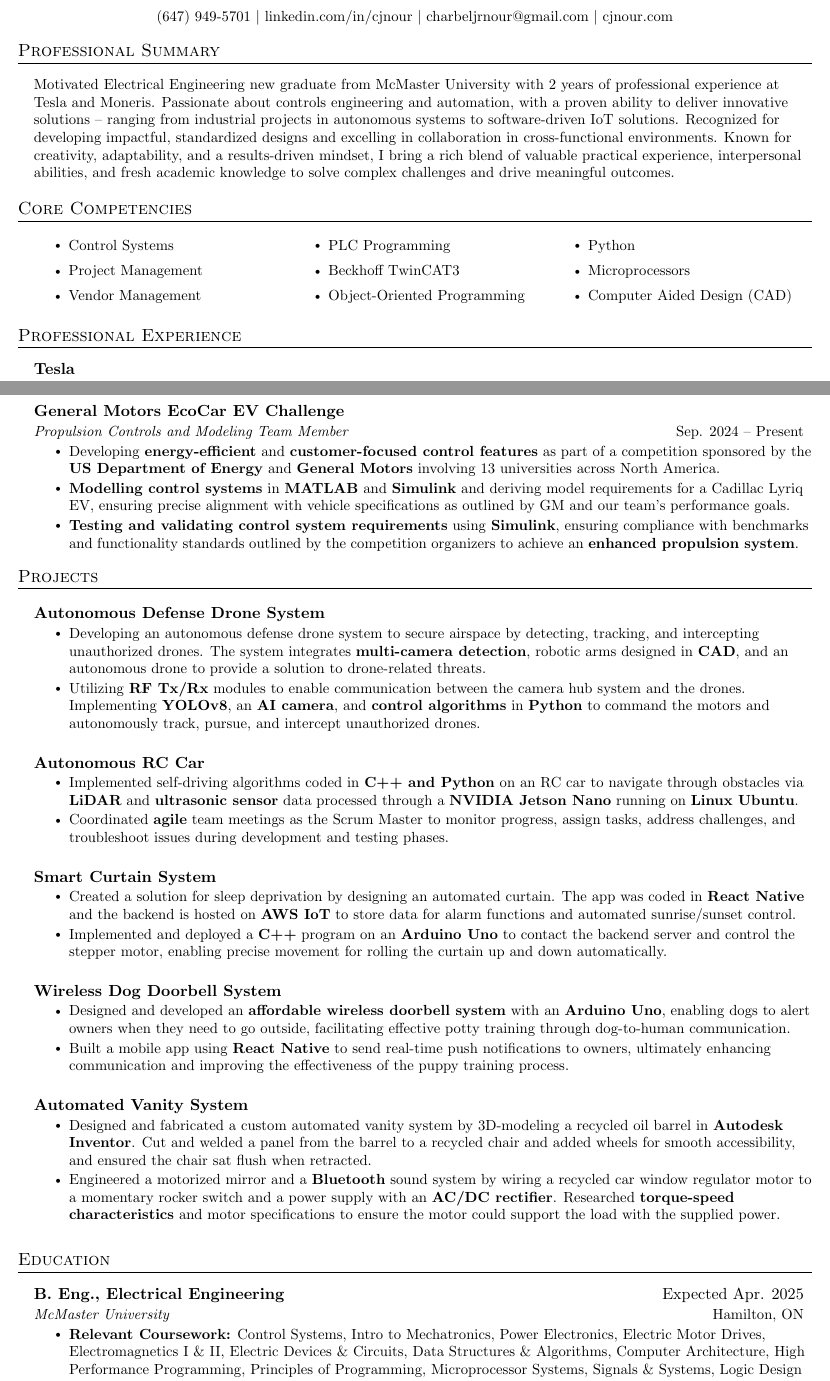
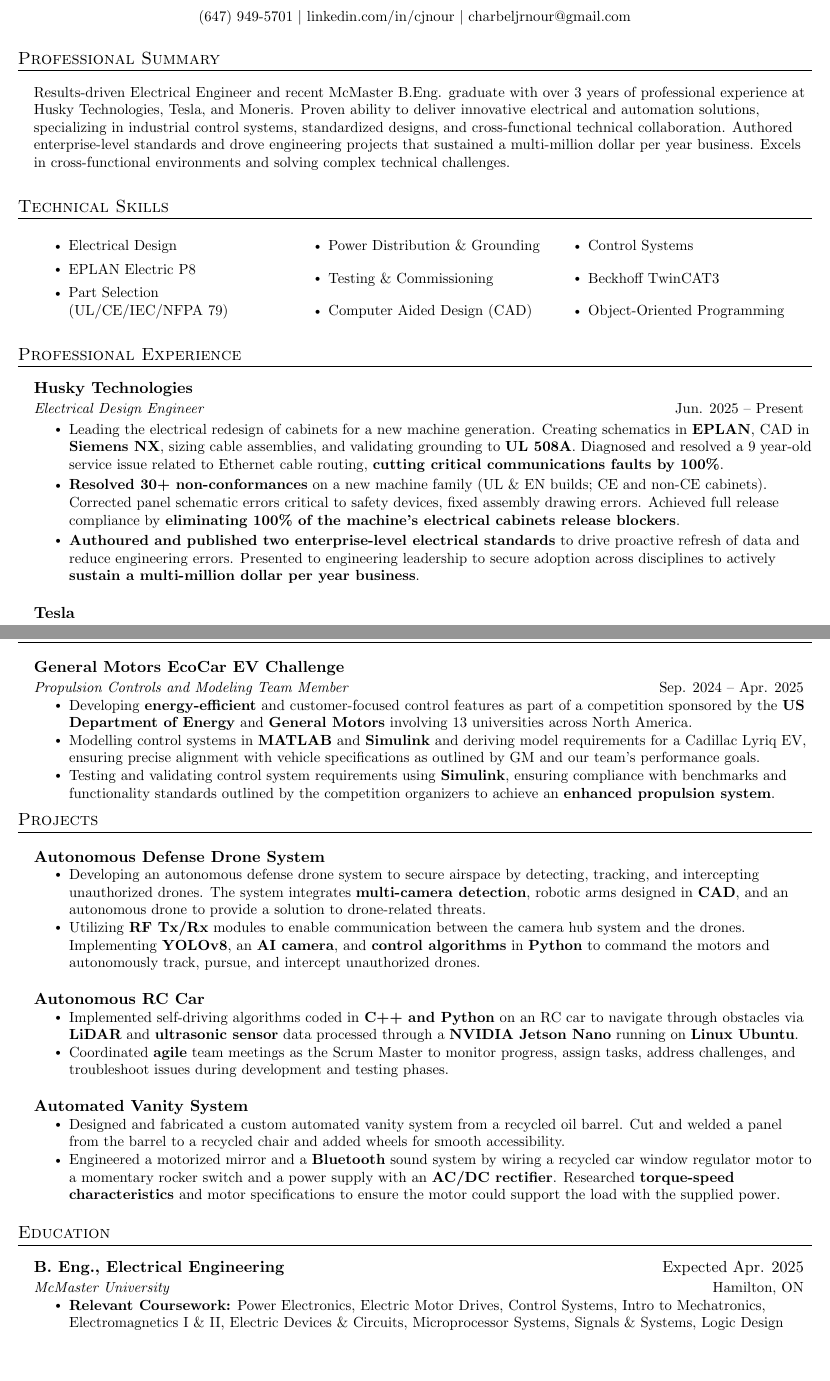
Before and after one commit to cjnour/Resume, a LaTeX CV (resume.tex): two parts of pages 1 and 2 of 2, joined at a grey line, cut so that both start at the same text, the shorter picture padded with empty space. Compiled offline with pdfLaTeX.

Commit message:
Latest updates - including Husky.

```diff
--- a/resume.tex
+++ b/resume.tex
@@ -105,7 +105,7 @@
 \begin{center}
   \vspace{5pt}
     \textbf{\Huge CJ Nour} \\ \vspace{0.1in}
-    \small (647) 949-5701 $|$ \href{https://linkedin.com/in/cjnour}{linkedin.com/in/cjnour} $|$ \href{mailto:charbeljrnour@gmail.com}{charbeljrnour@gmail.com} $|$ \href{https://cjnour.com}{cjnour.com}
+    \small (647) 949-5701 $|$ \href{https://linkedin.com/in/cjnour}{linkedin.com/in/cjnour} $|$ \href{mailto:charbeljrnour@gmail.com}{charbeljrnour@gmail.com}
 \end{center}
 
 \vspace{-3pt}
@@ -136,7 +136,7 @@
 \vspace{5pt}
  \begin{itemize}[leftmargin=0.15in, label={}]
     \small{\item{
-      Motivated Electrical Engineering new graduate from McMaster University with 2 years of professional experience at Tesla and Moneris. Passionate about controls engineering and automation, with a proven ability to deliver innovative solutions -- ranging from industrial projects in autonomous systems to software-driven IoT solutions. Recognized for developing impactful, standardized designs and excelling in collaboration in cross-functional environments. Known for creativity, adaptability, and a results-driven mindset, I bring a rich blend of valuable practical experience, interpersonal abilities, and fresh academic knowledge to solve complex challenges and drive meaningful outcomes.
+      Results-driven Electrical Engineer and recent McMaster B.Eng. graduate with over 3 years of professional experience at Husky Technologies, Tesla, and Moneris. Proven ability to deliver innovative electrical and automation solutions, specializing in industrial control systems, standardized designs, and cross-functional technical collaboration. Authored enterprise-level standards and drove engineering projects that sustained a multi-million dollar per year business. Excels in cross-functional environments and solving complex technical challenges.
     }}
  \end{itemize}
 
@@ -144,21 +144,21 @@
 
 %-----------CORE COMPETENCIES-----------
 
-\section{Core Competencies}
+\section{Technical Skills}
 \setlength\columnsep{-10pt}
   \begin{multicols}{3}[\vspace{-7pt}]
     \renewcommand\labelitemi{\raisebox{\mylen}{\tiny$\bullet$}}
     \begin{itemize}[leftmargin=0.48in, itemsep=0.6pt]
       \small
+        \item Electrical Design
+        \item EPLAN Electric P8
+        \item Part Selection (UL/CE/IEC/NFPA 79)
+        \item Power Distribution \& Grounding
+        \item Testing \& Commissioning
+        \item Computer Aided Design (CAD)
         \item Control Systems
-        \item Project Management
-        \item Vendor Management
-        \item PLC Programming
         \item Beckhoff TwinCAT3
         \item Object-Oriented Programming
-        \item Python
-        \item Microprocessors
-        \item Computer Aided Design (CAD)
         % \item Simulink
     \end{itemize}
   \end{multicols}
@@ -170,6 +170,17 @@
 \section{Professional Experience}
 \vspace{5pt}
   \resumeSubHeadingListStart
+\resumeSubheading
+      {Husky Technologies}{}
+      {Electrical Design Engineer}{Jun. 2025 -- Present}
+      \resumeItemListStart
+        \resumeItem{Leading the electrical redesign of cabinets for a new machine generation. Creating schematics in \textbf{EPLAN}, CAD in \textbf{Siemens NX}, sizing cable assemblies, and validating grounding to \textbf{UL 508A}. Diagnosed and resolved a 9 year-old service issue related to Ethernet cable routing, \textbf{cutting critical communications faults by 100\%}.}
+        \resumeItem{\textbf{Resolved 30+ non-conformances} on a new machine family (UL \& EN builds; CE and non-CE cabinets). Corrected panel schematic errors critical to safety devices, fixed assembly drawing errors. Achieved full release compliance by \textbf{eliminating 100\% of the machine's electrical cabinets release blockers}.}
+        \resumeItem{\textbf{Authoured and published two enterprise-level electrical standards} to drive proactive refresh of data and reduce engineering errors. Presented to engineering leadership to secure adoption across disciplines to actively \textbf{sustain a multi-million dollar per year business}.}
+      \resumeItemListEnd
+
+      \vspace{3pt}
+
     \resumeSubheading
       {Tesla}{}
       {Manufacturing Controls Engineer Intern}{Jan. 2024 -- May 2024}
@@ -202,25 +214,24 @@
 
-    \resumeSubSubheading
+\resumeSubSubheading
       {Software Engineer Intern}{Jun. 2022 -- Apr. 2023}
       \resumeItemListStart
         \resumeItem{Developed a tool \textbf{boosting productivity for 30+ employees} by enabling credit card transaction analytics. Built with \textbf{JavaScript} and \textbf{React}, the tool allows users to customize dashboards and manage widgets seamlessly.}
         \resumeItem{Improved code efficiency by \textbf{50\%} by implementing \textbf{Redux} and a backend system hosted on \textbf{Parse}, optimizing personal and team tools by implementing reducers, utilizing dispatch, and \textbf{querying user database} properties.}
         \resumeItem{Collaborated in \textbf{agile} feedback sessions with the Scrum Master, QA team, Architecture team, and other stakeholders to identify and resolve platform issues related to our proprietary payment platform testing tool.}
       \resumeItemListEnd
-  \resumeSubHeadingListEnd
 
-\section{Professional Experience Continued}
-\vspace{5pt}
-  \resumeSubHeadingListStart
+%-----------EXTRACURRICULARS-----------
+
+\section{Extracurriculars}
     \resumeSubheading
       {General Motors EcoCar EV Challenge}{}
-      {Propulsion Controls and Modeling Team Member}{Sep. 2024 -- Present}
+      {Propulsion Controls and Modeling Team Member}{Sep. 2024 -- Apr. 2025}
           \resumeItemListStart
-            \resumeItem{Developing \textbf{energy-efficient} and \textbf{customer-focused control features} as part of a competition sponsored by the \textbf{US Department of Energy} and \textbf{General Motors} involving 13 universities across North America.}
-            \resumeItem{\textbf{Modelling control systems} in \textbf{MATLAB} and \textbf{Simulink} and deriving model requirements for a Cadillac Lyriq EV, ensuring precise alignment with vehicle specifications as outlined by GM and our team's performance goals.}
-            \resumeItem{\textbf{Testing and validating control system requirements} using \textbf{Simulink}, ensuring compliance with benchmarks and functionality standards outlined by the competition organizers to achieve an \textbf{enhanced propulsion system}.}
+            \resumeItem{Developing \textbf{energy-efficient} and customer-focused control features as part of a competition sponsored by the \textbf{US Department of Energy} and \textbf{General Motors} involving 13 universities across North America.}
+            \resumeItem{Modelling control systems in \textbf{MATLAB} and \textbf{Simulink} and deriving model requirements for a Cadillac Lyriq EV, ensuring precise alignment with vehicle specifications as outlined by GM and our team's performance goals.}
+            \resumeItem{Testing and validating control system requirements using \textbf{Simulink}, ensuring compliance with benchmarks and functionality standards outlined by the competition organizers to achieve an \textbf{enhanced propulsion system}.}
         \resumeItemListEnd
-  \resumeSubHeadingListEnd
+\resumeSubHeadingListEnd
 
 \vspace{-5pt}
 
@@ -247,28 +258,10 @@
 
       \vspace{3pt}
 
-      \resumeProjectHeading
-      {Smart Curtain System}{}
-      \resumeItemListStart
-        \resumeItem{Created a solution for sleep deprivation by designing an automated curtain. The app was coded in \textbf{React Native} and the backend is hosted on \textbf{AWS IoT} to store data for alarm functions and automated sunrise/sunset control.}
-        \resumeItem{Implemented and deployed a \textbf{C++} program on an \textbf{Arduino Uno} to contact the backend server and control the stepper motor, enabling precise movement for rolling the curtain up and down automatically.}
-      \resumeItemListEnd
-
-      \vspace{3pt}
-
-      \resumeProjectHeading
-      {Wireless Dog Doorbell System}{}
-      \resumeItemListStart
-        \resumeItem{Designed and developed an \textbf{affordable wireless doorbell system} with an \textbf{Arduino Uno}, enabling dogs to alert owners when they need to go outside, facilitating effective potty training through dog-to-human communication.}
-        \resumeItem{Built a mobile app using \textbf{React Native} to send real-time push notifications to owners, ultimately enhancing communication and improving the effectiveness of the puppy training process.}
-      \resumeItemListEnd
-
-    \vspace{3pt}
-
     \resumeProjectHeading
       {Automated Vanity System}{}
       \resumeItemListStart
-        \resumeItem{Designed and fabricated a custom automated vanity system by 3D-modeling a recycled oil barrel in \textbf{Autodesk Inventor}. Cut and welded a panel from the barrel to a recycled chair and added wheels for smooth accessibility, and ensured the chair sat flush when retracted.}
+        \resumeItem{Designed and fabricated a custom automated vanity system from a recycled oil barrel. Cut and welded a panel from the barrel to a recycled chair and added wheels for smooth accessibility.}
         \resumeItem{Engineered a motorized mirror and a \textbf{Bluetooth} sound system by wiring a recycled car window regulator motor to a momentary rocker switch and a power supply with an \textbf{AC/DC rectifier}. Researched \textbf{torque-speed characteristics} and motor specifications to ensure the motor could support the load with the supplied power.}
       \resumeItemListEnd
     \resumeSubHeadingListEnd
@@ -285,8 +278,7 @@
       {McMaster University}{Hamilton, ON}
           \resumeItemListStart
             % \resumeItem{\textbf{Relevant Coursework:} Control Systems, Power Systems, Power Electronics, Electronic Devices \& Circuits I \& II, Energy Conversion, Electromagnetics I \& II, Smart \& Micro Grids, Electric Motor Drives}
-            \resumeItem{\textbf{Relevant Coursework:} Control Systems, Intro to Mechatronics, Power Electronics, Electric Motor Drives, Electromagnetics I \& II, Electric Devices \& Circuits, Data Structures \& Algorithms, Computer Architecture, High Performance Programming, Principles of Programming, Microprocessor Systems, Signals \& Systems, Logic Design}
-            \resumeItem{\textbf{Extracurriculars:} McMaster EcoCar EV Challenge PCM Team Member, GDSC 2023 Incubator Challenge}
+            \resumeItem{\textbf{Relevant Coursework:} Power Electronics, Electric Motor Drives, Control Systems, Intro to Mechatronics, Electromagnetics I \& II, Electric Devices \& Circuits, Microprocessor Systems, Signals \& Systems, Logic Design}
             \resumeItem{\textbf{Special Interests:} Guitar, Music Production, 3D-Printing, Basketball, Skiing, Cycling, Running}
         \resumeItemListEnd
   \resumeSubHeadingListEnd
```
Also changed, not shown: resume.pdf, resume.tex (5 more changed lines), 6 other files.
